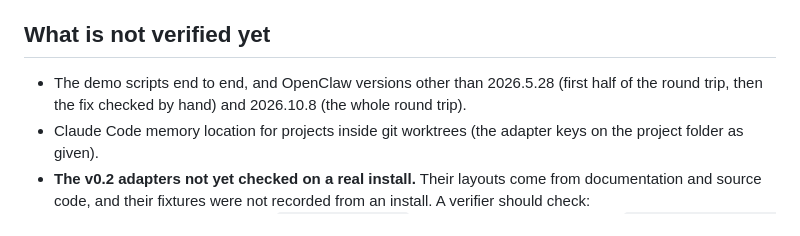
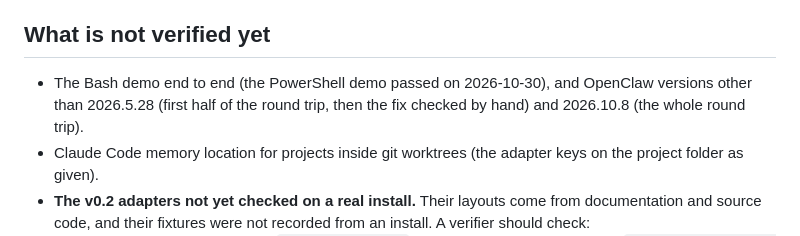
Before and after one commit to Open-Teleport/openteleport, a Markdown page: docs/STATUS.md, the part around the change. Drawn GitHub-style.

```diff
--- a/docs/STATUS.md
+++ b/docs/STATUS.md
@@ -52,7 +52,7 @@ PR #4 fixes duplicate runtime names on copies and preserves associated imported
 
 ## What is not verified yet
 
-- The demo scripts end to end, and OpenClaw versions other than 2026.5.28 (first half of the round trip, then the fix checked by hand) and 2026.10.8 (the whole round trip).
+- The Bash demo end to end (the PowerShell demo passed on 2026-10-30), and OpenClaw versions other than 2026.5.28 (first half of the round trip, then the fix checked by hand) and 2026.10.8 (the whole round trip).
 - Claude Code memory location for projects inside git worktrees (the adapter keys on the project folder as given).
 - **The v0.2 adapters not yet checked on a real install.** Their layouts come from documentation and source code, and their fixtures were not recorded from an install. A verifier should check:
   - **Hermes** (the rest of it): what `hermes cron list` shows for an imported job, that `hermes cron resume <id>` starts one, and the two edge cases above on the fixed code, with `HERMES_HOME` unset and with a hand-written offset-free `once` job.
```
Also changed, not shown: docs/demo.md (+2 -0 lines).
